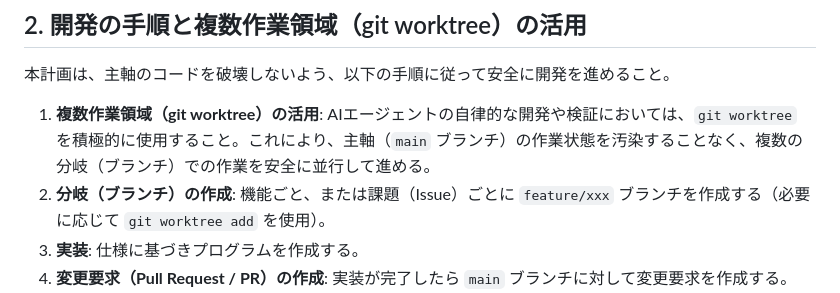
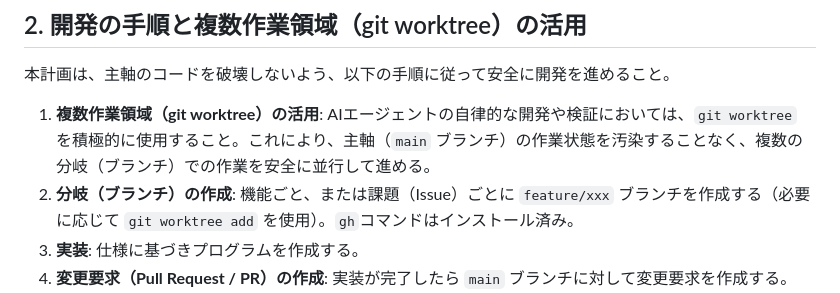
Before and after one commit to ShiningWank0/Omni_Money, a Markdown page: Agent.md, the part around the change. GitHub-like rendering.

Commit message:
ghコマンドについて記載

```diff
--- a/Agent.md
+++ b/Agent.md
@@ -16,7 +16,7 @@
 本計画は、主軸のコードを破壊しないよう、以下の手順に従って安全に開発を進めること。
 
 1. **複数作業領域（git worktree）の活用**: AIエージェントの自律的な開発や検証においては、`git worktree` を積極的に使用すること。これにより、主軸（`main` ブランチ）の作業状態を汚染することなく、複数の分岐（ブランチ）での作業を安全に並行して進める。
-2. **分岐（ブランチ）の作成**: 機能ごと、または課題（Issue）ごとに `feature/xxx` ブランチを作成する（必要に応じて `git worktree add` を使用）。
+2. **分岐（ブランチ）の作成**: 機能ごと、または課題（Issue）ごとに `feature/xxx` ブランチを作成する（必要に応じて `git worktree add` を使用）。`gh`コマンドはインストール済み。
 3. **実装**: 仕様に基づきプログラムを作成する。
 4. **変更要求（Pull Request / PR）の作成**: 実装が完了したら `main` ブランチに対して変更要求を作成する。
 5. **確認（レビュー）と修正**: 人間による確認を受け、必要に応じて修正を行う。
```
